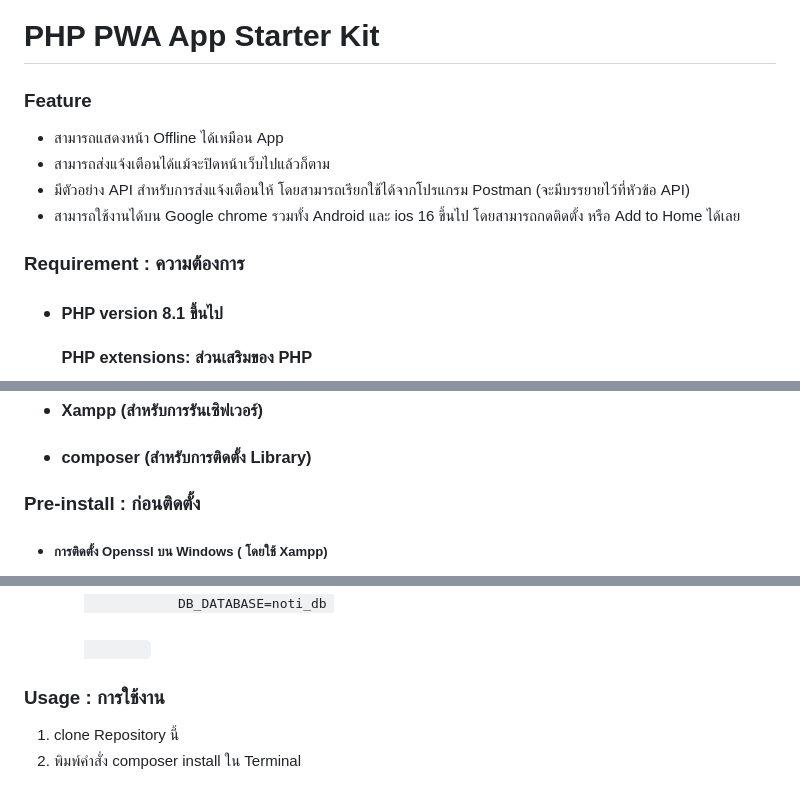
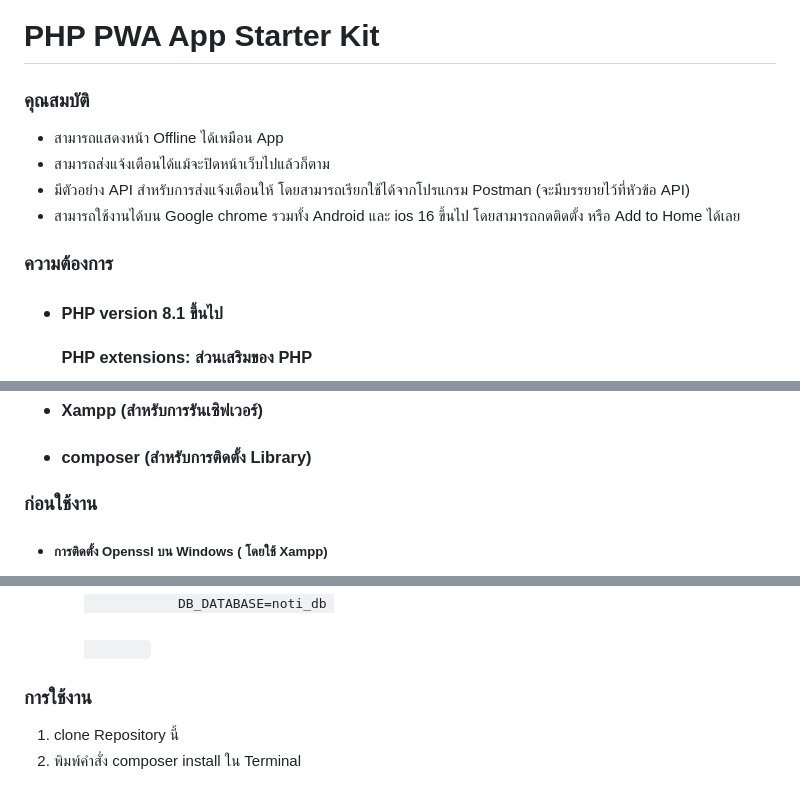
Before and after one commit to nuttapong1996/PHP-PWA-App-Starter-kit, a Markdown page: Readme.md, 3 parts joined by grey strips. GitHub-like rendering.

```diff
--- a/Readme.md
+++ b/Readme.md
@@ -1,12 +1,12 @@
 <h1>PHP PWA App Starter Kit</h1>
-<h3>Feature</h3>
+<h3>คุณสมบัติ</h3>
 <ul>
     <li>สามารถแสดงหน้า Offline ได้เหมือน App</li>
     <li>สามารถส่งแจ้งเตือนได้แม้จะปิดหน้าเว็บไปแล้วก็ตาม</li>
     <li>มีตัวอย่าง API สำหรับการส่งแจ้งเตือนให้ โดยสามารถเรียกใช้ได้จากโปรแกรม Postman (จะมีบรรยายไว้ที่หัวข้อ API) </li>
     <li>สามารถใช้งานได้บน Google chrome รวมทั้ง Android และ ios 16 ขึ้นไป โดยสามารถกดติดตั้ง หรือ Add to Home ได้เลย</li>
 </ul>
-<h3>Requirement : ความต้องการ</h5>
+<h3>ความต้องการ</h5>
     <ul>
         <li><h5>PHP version 8.1 ขึ้นไป </h5></li>
         <h5>PHP extensions: ส่วนเสริมของ PHP</h5>
@@ -20,7 +20,7 @@
         <li><h5>composer (สำหรับการติดตั้ง Library)</h5></li>
     </ul>
 
-<h3>Pre-install : ก่อนติดตั้ง</h3>
+<h3>ก่อนใช้งาน</h3>
 <ul>
    <li><h5>การติดตั้ง Openssl บน Windows ( โดยใช้ Xampp)</h5></li>
     <ol>
@@ -47,7 +47,7 @@
         </code>
     </ol>
 </ul>
-<h3>Usage : การใช้งาน</h3>
+<h3>การใช้งาน</h3>
     <ol>
         <li>clone Repository นี้</li>
         <li>พิมพ์คำสั่ง composer install ใน Terminal</li>
```
